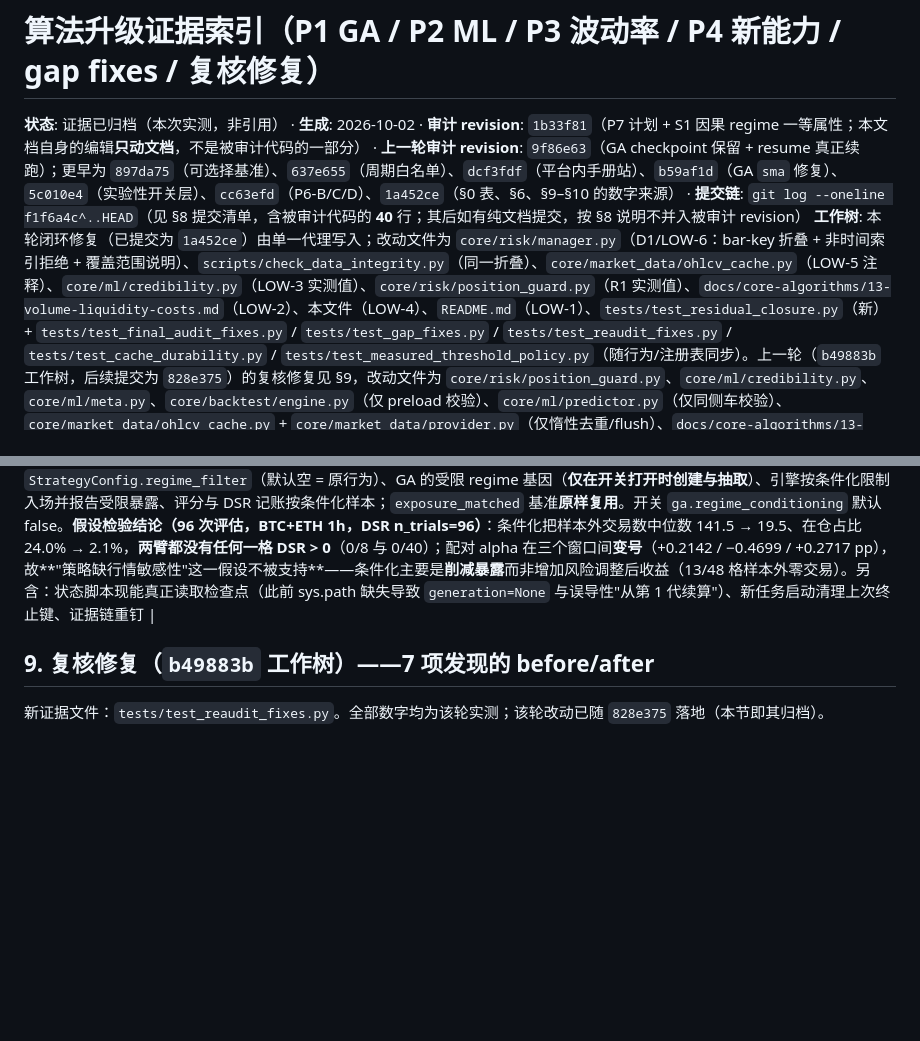
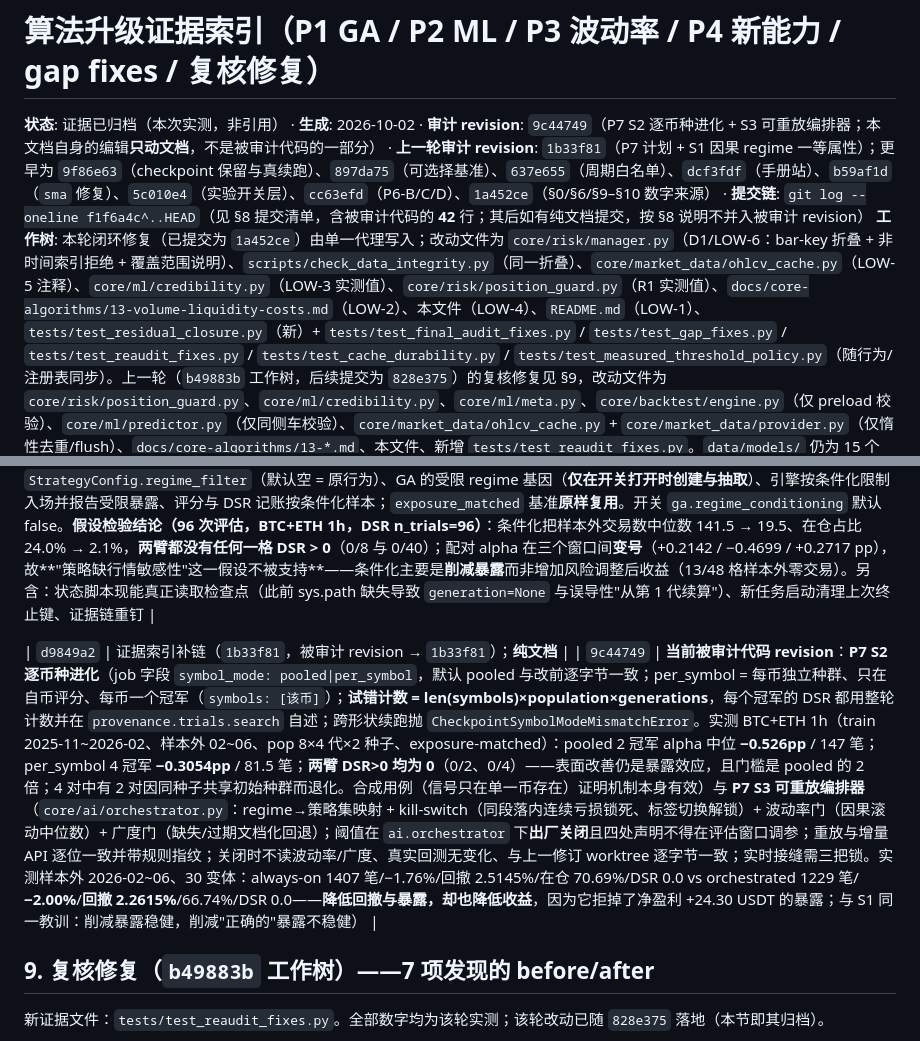
Before and after one commit to STCloudLake/Binance-Trader, a Markdown page: docs/overhaul/ALGO_UPGRADE_EVIDENCE.md, 2 parts joined by grey strips. Rendered like a GitHub page; blank space fills up the shorter version.

Commit message:
docs(evidence): chain the per-symbol and orchestrator revision
The chain now lists all 42 commits up to 9c44749 and records the S2 and S3 measurements,
including both negative verdicts and the pre-existing benchmark-alpha defect the S2 pass
found (being fixed separately).

```diff
--- a/docs/overhaul/ALGO_UPGRADE_EVIDENCE.md
+++ b/docs/overhaul/ALGO_UPGRADE_EVIDENCE.md
@@ -1,6 +1,6 @@
 # 算法升级证据索引（P1 GA / P2 ML / P3 波动率 / P4 新能力 / gap fixes / 复核修复）
 
-**状态**: 证据已归档（本次实测，非引用） · **生成**: 2026-10-02 · **审计 revision**: `1b33f81`（P7 计划 + S1 因果 regime 一等属性；本文档自身的编辑**只动文档**，不是被审计代码的一部分） · **上一轮审计 revision**: `9f86e63`（GA checkpoint 保留 + resume 真正续跑）；更早为 `897da75`（可选择基准）、`637e655`（周期白名单）、`dcf3fdf`（平台内手册站）、`b59af1d`（GA `sma` 修复）、`5c010e4`（实验性开关层）、`cc63efd`（P6-B/C/D）、`1a452ce`（§0 表、§6、§9–§10 的数字来源） · **提交链**: `git log --oneline f1f6a4c^..HEAD`（见 §8 提交清单，含被审计代码的 **40** 行；其后如有纯文档提交，按 §8 说明不并入被审计 revision）
+**状态**: 证据已归档（本次实测，非引用） · **生成**: 2026-10-02 · **审计 revision**: `9c44749`（P7 S2 逐币种进化 + S3 可重放编排器；本文档自身的编辑**只动文档**，不是被审计代码的一部分） · **上一轮审计 revision**: `1b33f81`（P7 计划 + S1 因果 regime 一等属性）；更早为 `9f86e63`（checkpoint 保留与真续跑）、`897da75`（可选择基准）、`637e655`（周期白名单）、`dcf3fdf`（手册站）、`b59af1d`（`sma` 修复）、`5c010e4`（实验开关层）、`cc63efd`（P6-B/C/D）、`1a452ce`（§0/§6/§9–§10 数字来源） · **提交链**: `git log --oneline f1f6a4c^..HEAD`（见 §8 提交清单，含被审计代码的 **42** 行；其后如有纯文档提交，按 §8 说明不并入被审计 revision）
 **工作树**: 本轮闭环修复（已提交为 `1a452ce`）由单一代理写入；改动文件为 `core/risk/manager.py`（D1/LOW-6：bar-key 折叠 + 非时间索引拒绝 + 覆盖范围说明）、`scripts/check_data_integrity.py`（同一折叠）、`core/market_data/ohlcv_cache.py`（LOW-5 注释）、`core/ml/credibility.py`（LOW-3 实测值）、`core/risk/position_guard.py`（R1 实测值）、`docs/core-algorithms/13-volume-liquidity-costs.md`（LOW-2）、本文件（LOW-4）、`README.md`（LOW-1）、`tests/test_residual_closure.py`（新）+ `tests/test_final_audit_fixes.py` / `tests/test_gap_fixes.py` / `tests/test_reaudit_fixes.py` / `tests/test_cache_durability.py` / `tests/test_measured_threshold_policy.py`（随行为/注册表同步）。上一轮（`b49883b` 工作树，后续提交为 `828e375`）的复核修复见 §9，改动文件为 `core/risk/position_guard.py`、`core/ml/credibility.py`、`core/ml/meta.py`、`core/backtest/engine.py`（仅 preload 校验）、`core/ml/predictor.py`（仅同侧车校验）、`core/market_data/ohlcv_cache.py` + `core/market_data/provider.py`（仅惰性去重/flush）、`docs/core-algorithms/13-*.md`、本文件、新增 `tests/test_reaudit_fixes.py`。`data/models/` 仍为 15 个 `.pkl` / **0 个 `_meta.json`**。
 **对应计划**: [`ALGO_UPGRADE_PLAN.md`](ALGO_UPGRADE_PLAN.md)（P1–P4 验收标准） · **审计快照**: [`REFACTOR_AUDIT.md`](REFACTOR_AUDIT.md)
 
@@ -189,6 +189,9 @@ P6 的目标、阶段划分与量化验收标准已冻结于
 
 | `1b33f81` | **当前被审计代码 revision**：**P7 计划冻结 + S1 落地**——`docs/overhaul/P7_REGIME_PLAN.md`（S1–S4 验收/证据/风险/回滚 + 复合评估 DoD）、`core/strategy/regime_causal.py`（门控词表 5 类；样本内标签 `calm/stressed` 在配置加载、基因边界、逐 bar 三处**具名拒绝**；全样本表经既有 `NonCausalRegimeError` 拒绝；上下文只暴露 ≤ t 的 bar）、`StrategyConfig.regime_filter`（默认空 = 原行为）、GA 的受限 regime 基因（**仅在开关打开时创建与抽取**）、引擎按条件化限制入场并报告受限暴露、评分与 DSR 记账按条件化样本；`exposure_matched` 基准**原样复用**。开关 `ga.regime_conditioning` 默认 false。**假设检验结论（96 次评估，BTC+ETH 1h，DSR n_trials=96）**：条件化把样本外交易数中位数 141.5 → 19.5、在仓占比 24.0% → 2.1%，**两臂都没有任何一格 DSR > 0**（0/8 与 0/40）；配对 alpha 在三个窗口间**变号**（+0.2142 / −0.4699 / +0.2717 pp），故**"策略缺行情敏感性"这一假设不被支持**——条件化主要是**削减暴露**而非增加风险调整后收益（13/48 格样本外零交易）。另含：状态脚本现能真正读取检查点（此前 sys.path 缺失导致 `generation=None` 与误导性"从第 1 代续算"）、新任务启动清理上次终止键、证据链重钉 |
 
+| `d9849a2` | 证据索引补链（`1b33f81`，被审计 revision → `1b33f81`）；**纯文档** |
+| `9c44749` | **当前被审计代码 revision**：**P7 S2 逐币种进化**（job 字段 `symbol_mode: pooled|per_symbol`，默认 pooled 与改前逐字节一致；per_symbol = 每币独立种群、只在自币评分、每币一个冠军（`symbols: [该币]`）；**试错计数 = len(symbols)×population×generations**，每个冠军的 DSR 都用整轮计数并在 `provenance.trials.search` 自述；跨形状续跑抛 `CheckpointSymbolModeMismatchError`。实测 BTC+ETH 1h（train 2025-11~2026-02、样本外 02~06、pop 8×4 代×2 种子、exposure-matched）：pooled 2 冠军 alpha 中位 **−0.526pp** / 147 笔；per_symbol 4 冠军 **−0.3054pp** / 81.5 笔；**两臂 DSR>0 均为 0**（0/2、0/4）——表面改善仍是暴露效应，且门槛是 pooled 的 2 倍；4 对中有 2 对因同种子共享初始种群而退化。合成用例（信号只在单一币存在）证明机制本身有效）与 **P7 S3 可重放编排器**（`core/ai/orchestrator.py`：regime→策略集映射 + kill-switch（同段落内连续亏损锁死、标签切换解锁）+ 波动率门（因果滚动中位数）+ 广度门（缺失/过期文档化回退）；阈值在 `ai.orchestrator` 下**出厂关闭**且四处声明不得在评估窗口调参；重放与增量 API 逐位一致并带规则指纹；关闭时不读波动率/广度、真实回测无变化、与上一修订 worktree 逐字节一致；实时接缝需三把锁。实测样本外 2026-02~06、30 变体：always-on 1407 笔/−1.76%/回撤 2.5145%/在仓 70.69%/DSR 0.0 vs orchestrated 1229 笔/**−2.00%**/**回撤 2.2615%**/66.74%/DSR 0.0——**降低回撤与暴露，却也降低收益**，因为它拒掉了净盈利 +24.30 USDT 的暴露；与 S1 同一教训：削减暴露稳健，削减"正确的"暴露不稳健） |
+
 ## 9. 复核修复（`b49883b` 工作树）——7 项发现的 before/after
 
 新证据文件：`tests/test_reaudit_fixes.py`。全部数字均为该轮实测；该轮改动已随 `828e375` 落地（本节即其归档）。
```
